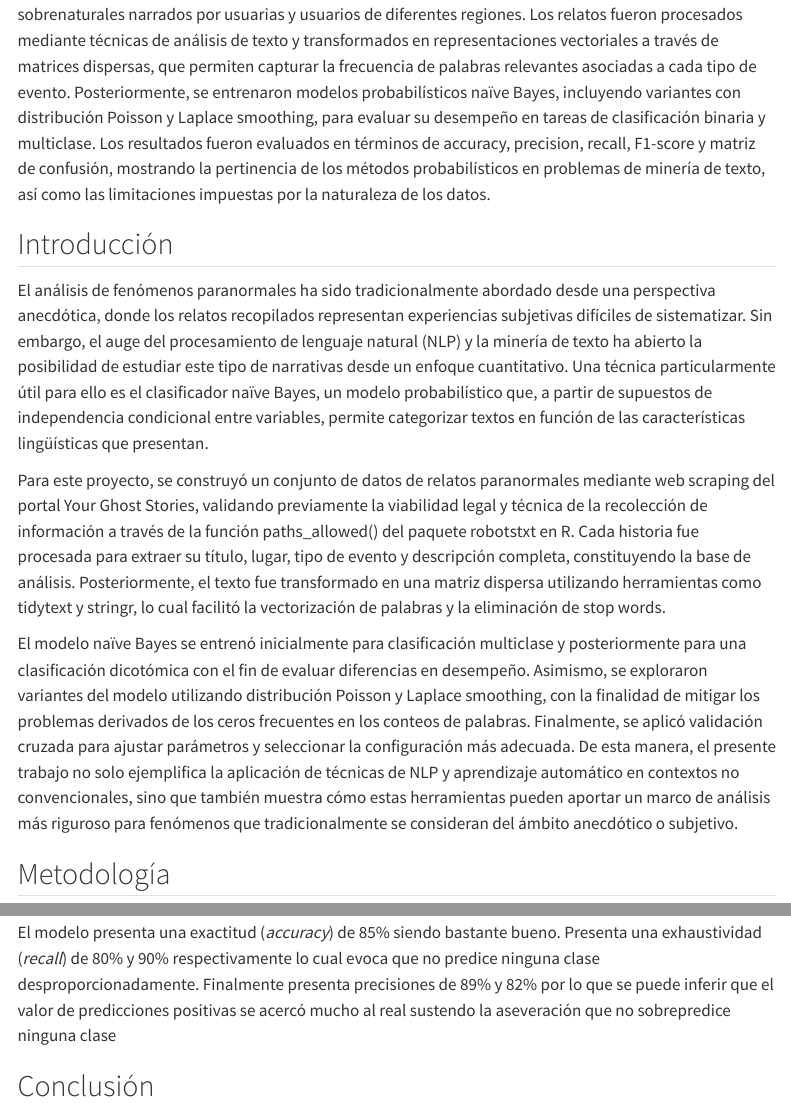
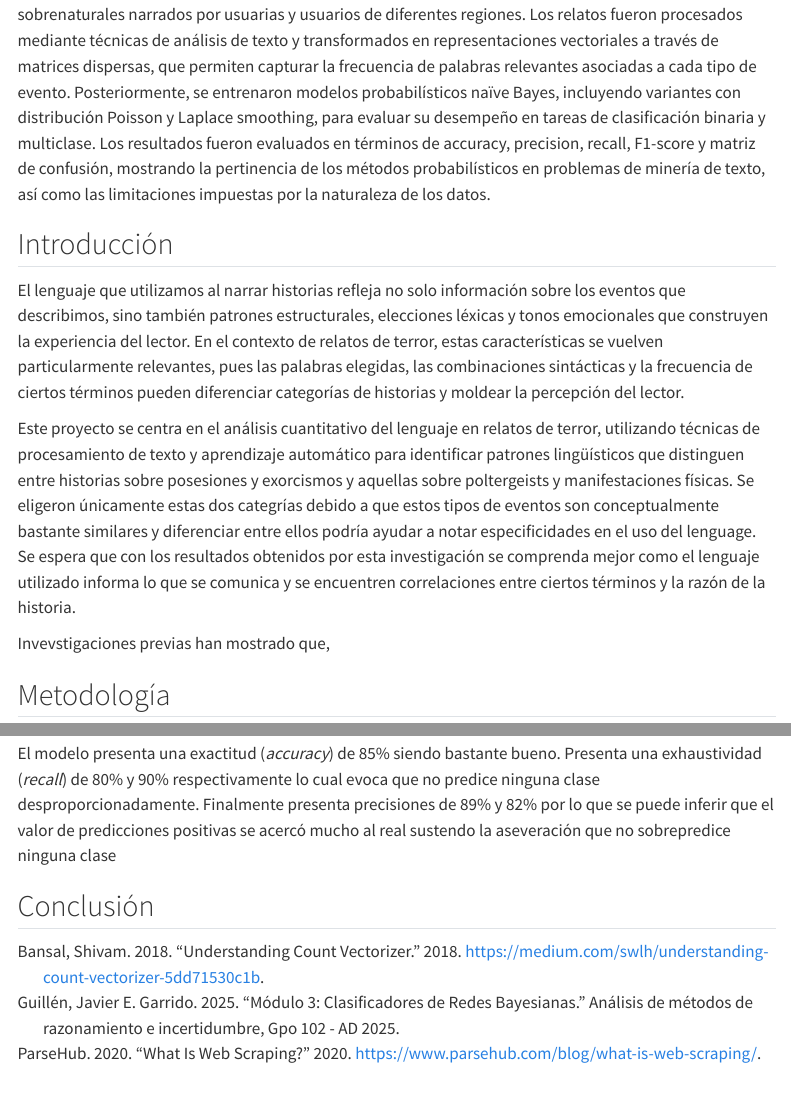
Before and after one commit to Mattanaka343/Article3, a Quarto document (Notebooks/Article3.qmd): the page in a window 1100 px wide, from 140 px down, and a second part further down, joined at a grey line. Rendered offline with R 4.5, knitr and Pandoc in place of Quarto, with nearby package versions; some code elsewhere in the file could not run offline; menus at the side of the page are left out.

Commit message:
Intro corrected

```diff
--- a/Notebooks/Article3.qmd
+++ b/Notebooks/Article3.qmd
@@ -35,11 +35,11 @@ Este proyecto tiene como propósito implementar un clasificador naïve Bayes par
 
 ## Introducción
 
-El análisis de fenómenos paranormales ha sido tradicionalmente abordado desde una perspectiva anecdótica, donde los relatos recopilados representan experiencias subjetivas difíciles de sistematizar. Sin embargo, el auge del procesamiento de lenguaje natural (NLP) y la minería de texto ha abierto la posibilidad de estudiar este tipo de narrativas desde un enfoque cuantitativo. Una técnica particularmente útil para ello es el clasificador naïve Bayes, un modelo probabilístico que, a partir de supuestos de independencia condicional entre variables, permite categorizar textos en función de las características lingüísticas que presentan.
+El lenguaje que utilizamos al narrar historias refleja no solo información sobre los eventos que describimos, sino también patrones estructurales, elecciones léxicas y tonos emocionales que construyen la experiencia del lector. En el contexto de relatos de terror, estas características se vuelven particularmente relevantes, pues las palabras elegidas, las combinaciones sintácticas y la frecuencia de ciertos términos pueden diferenciar categorías de historias y moldear la percepción del lector.
 
-Para este proyecto, se construyó un conjunto de datos de relatos paranormales mediante web scraping del portal Your Ghost Stories, validando previamente la viabilidad legal y técnica de la recolección de información a través de la función paths_allowed() del paquete robotstxt en R. Cada historia fue procesada para extraer su título, lugar, tipo de evento y descripción completa, constituyendo la base de análisis. Posteriormente, el texto fue transformado en una matriz dispersa utilizando herramientas como tidytext y stringr, lo cual facilitó la vectorización de palabras y la eliminación de stop words.
+Este proyecto se centra en el análisis cuantitativo del lenguaje en relatos de terror, utilizando técnicas de procesamiento de texto y aprendizaje automático para identificar patrones lingüísticos que distinguen entre historias sobre posesiones y exorcismos y aquellas sobre poltergeists y manifestaciones físicas. Se eligeron únicamente estas dos categrías debido a que estos tipos de eventos son conceptualmente bastante similares y diferenciar entre ellos podría ayudar a notar especificidades en el uso del lenguage. Se espera que con los resultados obtenidos por esta investigación se comprenda mejor como el lenguaje utilizado informa lo que se comunica y se encuentren correlaciones entre ciertos términos y la razón de la historia.
 
-El modelo naïve Bayes se entrenó inicialmente para clasificación multiclase y posteriormente para una clasificación dicotómica con el fin de evaluar diferencias en desempeño. Asimismo, se exploraron variantes del modelo utilizando distribución Poisson y Laplace smoothing, con la finalidad de mitigar los problemas derivados de los ceros frecuentes en los conteos de palabras. Finalmente, se aplicó validación cruzada para ajustar parámetros y seleccionar la configuración más adecuada. De esta manera, el presente trabajo no solo ejemplifica la aplicación de técnicas de NLP y aprendizaje automático en contextos no convencionales, sino que también muestra cómo estas herramientas pueden aportar un marco de análisis más riguroso para fenómenos que tradicionalmente se consideran del ámbito anecdótico o subjetivo.
+Invevstigaciones previas han mostrado que,
 
 
 ## Metodología
--- a/Resources/references.bib
+++ b/Resources/references.bib
@@ -0,0 +1,12 @@
+@online{parsehub_webscraping,
+  author       = {{ParseHub}},
+  title        = {What is Web Scraping?},
+  year         = {2020},
+  url          = {https://www.parsehub.com/blog/what-is-web-scraping/},
+  note         = {Accessed: 2025-09-14}
+}
+
+@online{medium_countvectorizer,
+  author       = {Shivam Bansal},
+  title        = {Understanding Count Vectorizer},
+  year         = {2018},
@@ -0,0 +18,6 @@
+  author       = {Javier E. Garrido Guillén},
+  title        = {Módulo 3: Clasificadores de redes bayesianas},
+  year         = {2025},
+  institution  = {Análisis de métodos de razonamiento e incertidumbre, Gpo 102 - AD 2025},
+  note         = {Lecture notes, retrieved 2025-09-14}
+}
```
Also changed, not shown: Notebooks/Article3.qmd (4 more changed lines), Resources/references.bib (5 more changed lines).
